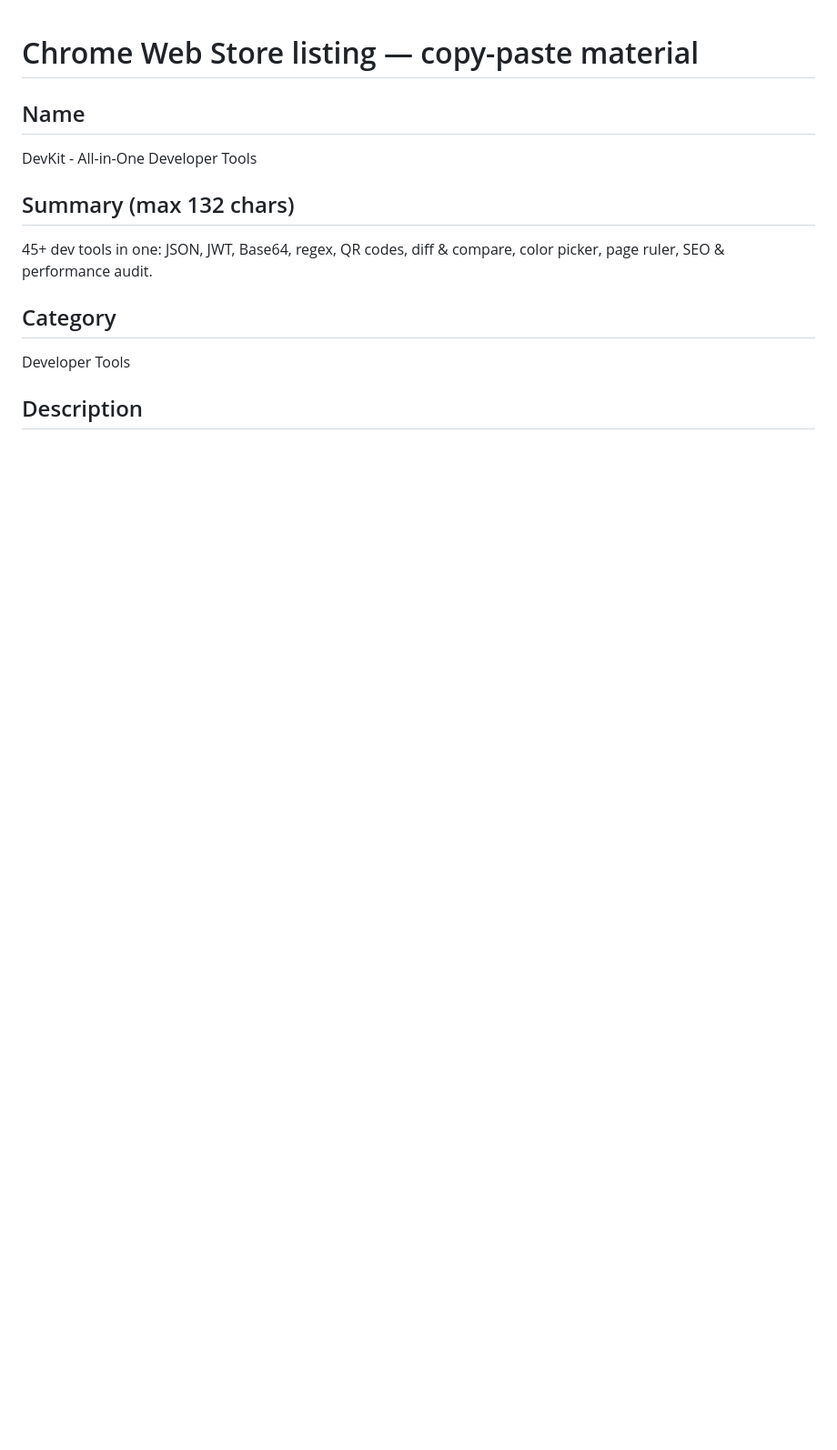
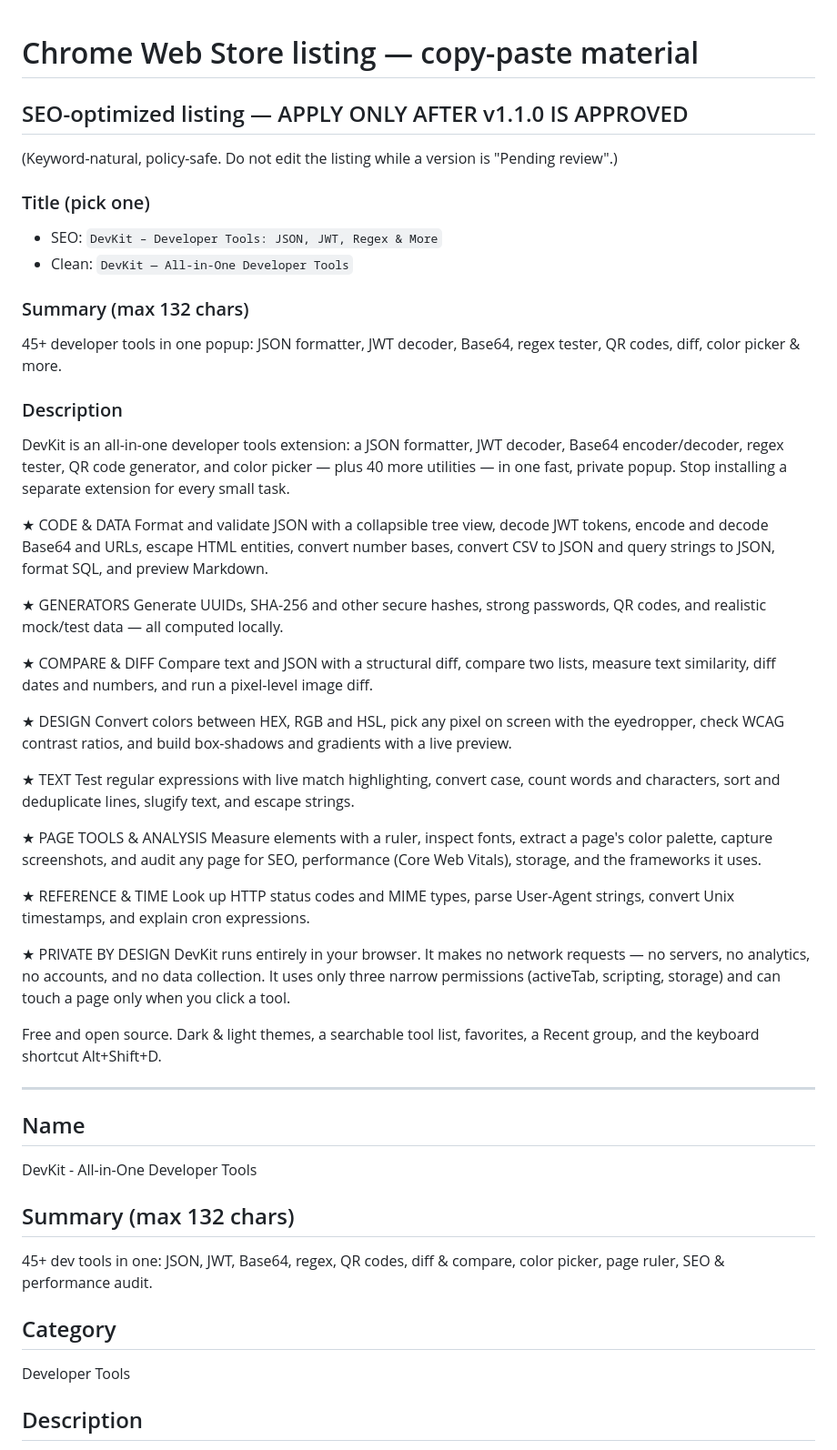
Before and after one commit to zubairalamsub/Devkit, a Markdown page: devkit/store/listing.md, the part around the change. Shown at 91% size. GitHub-like rendering; blank space fills up the shorter version.

Commit message:
Add SEO-optimized listing copy (to apply after v1.1.0 approval)
Keyword-natural title/summary/description with tool terms in prose (not
stuffed lists); labeled do-not-apply-while-pending.

Co-Authored-By: Claude Fable 5 <noreply@anthropic.com>

```diff
--- a/devkit/store/listing.md
+++ b/devkit/store/listing.md
@@ -1,4 +1,45 @@
 # Chrome Web Store listing — copy-paste material
+
+## SEO-optimized listing — APPLY ONLY AFTER v1.1.0 IS APPROVED
+(Keyword-natural, policy-safe. Do not edit the listing while a version is "Pending review".)
+
+### Title (pick one)
+- SEO:   `DevKit – Developer Tools: JSON, JWT, Regex & More`
+- Clean: `DevKit — All-in-One Developer Tools`
+
+### Summary (max 132 chars)
+45+ developer tools in one popup: JSON formatter, JWT decoder, Base64, regex tester, QR codes, diff, color picker & more.
+
+### Description
+DevKit is an all-in-one developer tools extension: a JSON formatter, JWT decoder, Base64 encoder/decoder, regex tester, QR code generator, and color picker — plus 40 more utilities — in one fast, private popup. Stop installing a separate extension for every small task.
+
+★ CODE & DATA
+Format and validate JSON with a collapsible tree view, decode JWT tokens, encode and decode Base64 and URLs, escape HTML entities, convert number bases, convert CSV to JSON and query strings to JSON, format SQL, and preview Markdown.
+
+★ GENERATORS
+Generate UUIDs, SHA-256 and other secure hashes, strong passwords, QR codes, and realistic mock/test data — all computed locally.
+
+★ COMPARE & DIFF
+Compare text and JSON with a structural diff, compare two lists, measure text similarity, diff dates and numbers, and run a pixel-level image diff.
+
+★ DESIGN
+Convert colors between HEX, RGB and HSL, pick any pixel on screen with the eyedropper, check WCAG contrast ratios, and build box-shadows and gradients with a live preview.
+
+★ TEXT
+Test regular expressions with live match highlighting, convert case, count words and characters, sort and deduplicate lines, slugify text, and escape strings.
+
+★ PAGE TOOLS & ANALYSIS
+Measure elements with a ruler, inspect fonts, extract a page's color palette, capture screenshots, and audit any page for SEO, performance (Core Web Vitals), storage, and the frameworks it uses.
+
+★ REFERENCE & TIME
+Look up HTTP status codes and MIME types, parse User-Agent strings, convert Unix timestamps, and explain cron expressions.
+
+★ PRIVATE BY DESIGN
+DevKit runs entirely in your browser. It makes no network requests — no servers, no analytics, no accounts, and no data collection. It uses only three narrow permissions (activeTab, scripting, storage) and can touch a page only when you click a tool.
+
+Free and open source. Dark & light themes, a searchable tool list, favorites, a Recent group, and the keyboard shortcut Alt+Shift+D.
+
+---
 
 ## Name
 DevKit - All-in-One Developer Tools
```
